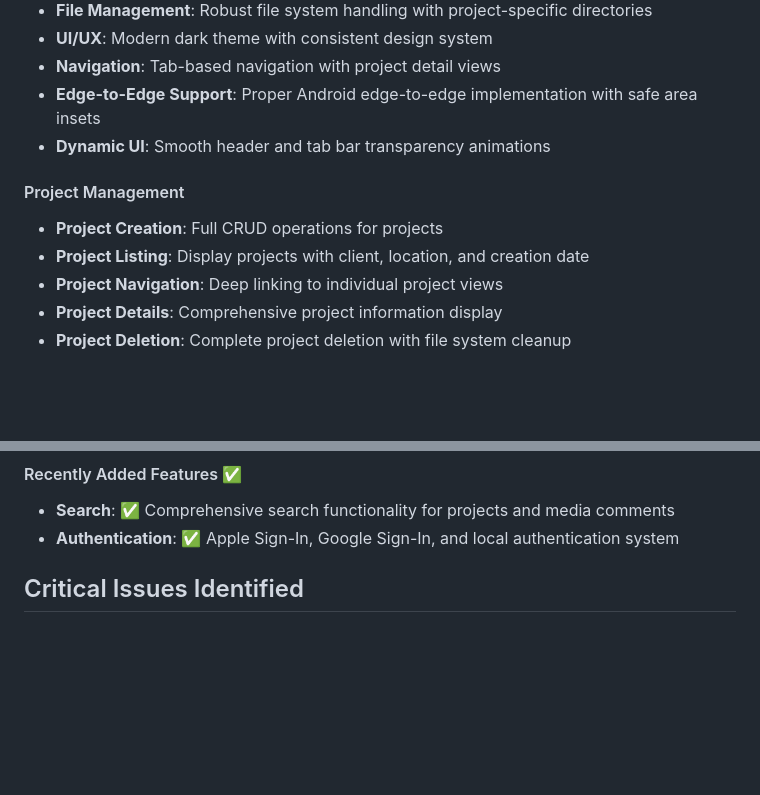
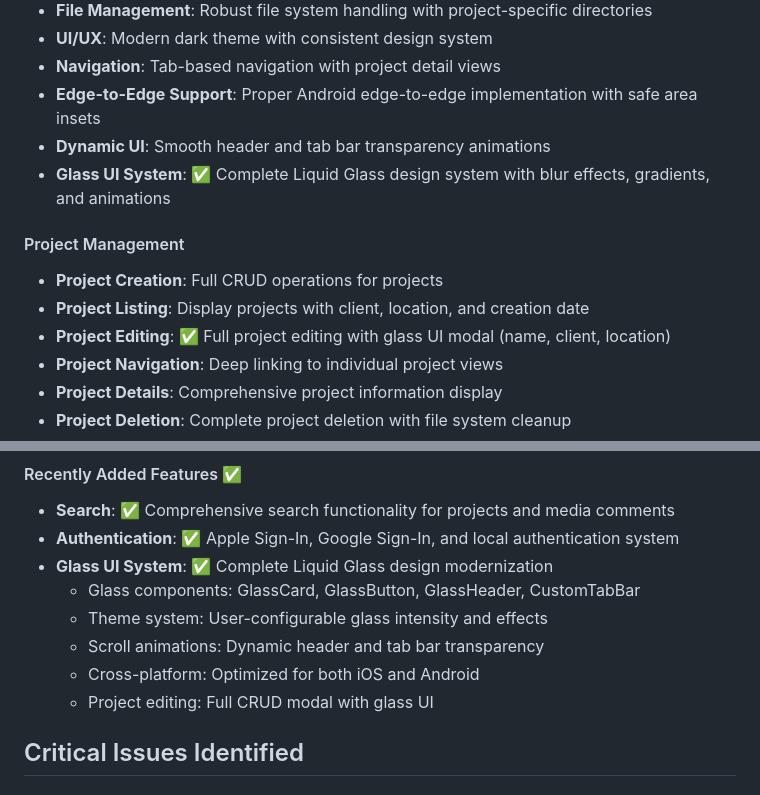
Before and after one commit to Edydh/BuildVault, a Markdown page: ACTION_PLAN.md, 2 parts joined by grey strips. GitHub-like rendering; blank space fills up the shorter version.

```diff
--- a/ACTION_PLAN.md
+++ b/ACTION_PLAN.md
@@ -15,10 +15,12 @@ BuildVault is a React Native construction project management app built with Expo
 - **Navigation**: Tab-based navigation with project detail views
 - **Edge-to-Edge Support**: Proper Android edge-to-edge implementation with safe area insets
 - **Dynamic UI**: Smooth header and tab bar transparency animations
+- **Glass UI System**: ✅ Complete Liquid Glass design system with blur effects, gradients, and animations
 
 #### Project Management
 - **Project Creation**: Full CRUD operations for projects
 - **Project Listing**: Display projects with client, location, and creation date
+- **Project Editing**: ✅ Full project editing with glass UI modal (name, client, location)
 - **Project Navigation**: Deep linking to individual project views
 - **Project Details**: Comprehensive project information display
 - **Project Deletion**: Complete project deletion with file system cleanup
@@ -70,6 +72,12 @@ BuildVault is a React Native construction project management app built with Expo
 #### Recently Added Features ✅
 - **Search**: ✅ Comprehensive search functionality for projects and media comments
 - **Authentication**: ✅ Apple Sign-In, Google Sign-In, and local authentication system
+- **Glass UI System**: ✅ Complete Liquid Glass design modernization
+  - Glass components: GlassCard, GlassButton, GlassHeader, CustomTabBar
+  - Theme system: User-configurable glass intensity and effects
+  - Scroll animations: Dynamic header and tab bar transparency
+  - Cross-platform: Optimized for both iOS and Android
+  - Project editing: Full CRUD modal with glass UI
 
 ## Critical Issues Identified
 
```
Also changed, not shown: LIQUID_GLASS_UI_PLAN.md (+60 -6 lines).
